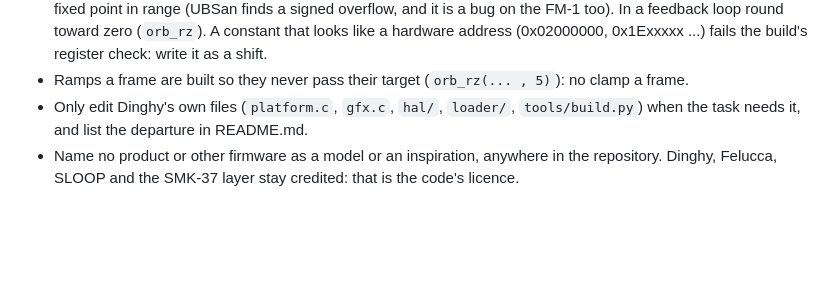
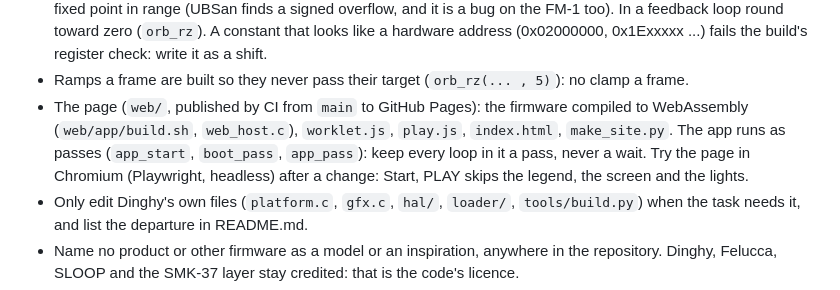
Before and after one commit to joakimskurk/fm1orbitrix, a Markdown page: CLAUDE.md, the part around the change. Rendered like a GitHub page; blank space fills up the shorter version.

```diff
--- a/CLAUDE.md
+++ b/CLAUDE.md
@@ -26,6 +26,10 @@
   zero (`orb_rz`). A constant that looks like a hardware address (0x02000000, 0x1Exxxxx ...) fails the build's
   register check: write it as a shift.
 - Ramps a frame are built so they never pass their target (`orb_rz(... , 5)`): no clamp a frame.
+- The page (`web/`, published by CI from `main` to GitHub Pages): the firmware compiled to WebAssembly
+  (`web/app/build.sh`, `web_host.c`), `worklet.js`, `play.js`, `index.html`, `make_site.py`. The app runs as passes
+  (`app_start`, `boot_pass`, `app_pass`): keep every loop in it a pass, never a wait. Try the page in Chromium
+  (Playwright, headless) after a change: Start, PLAY skips the legend, the screen and the lights.
 - Only edit Dinghy's own files (`platform.c`, `gfx.c`, `hal/`, `loader/`, `tools/build.py`) when the task needs it,
   and list the departure in README.md.
 - Name no product or other firmware as a model or an inspiration, anywhere in the repository. Dinghy, Felucca, SLOOP
```
Also changed, not shown: README.md (+25 -1 lines), docs/orbitrix/DECISIONS.md (+19 -0 lines), assets/cat.png, 13 other files.
